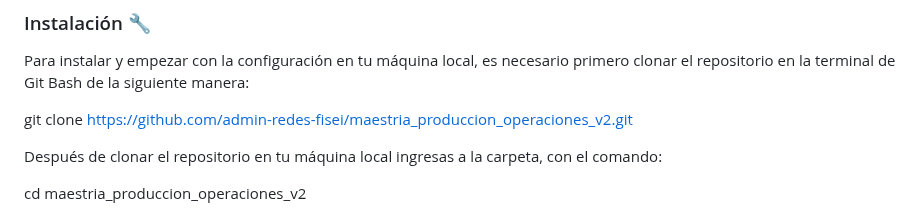
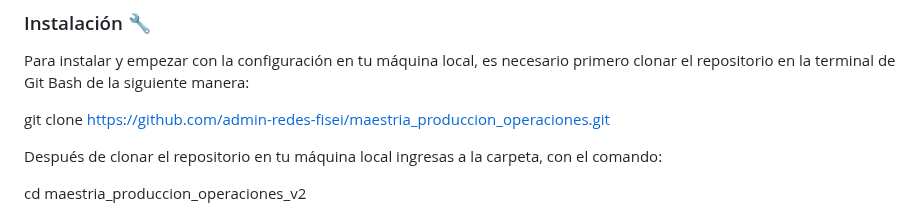
Before and after one commit to admin-redes-fisei/maestria_produccion_operaciones, a Markdown page: README.md, the part around the change. Rendered like a GitHub page.

Commit message:
Se modifico informacion del README.md

```diff
--- a/README.md
+++ b/README.md
@@ -32,7 +32,7 @@ Para la configuración e instalación del sistema, necesitas:
 Para instalar y empezar con la configuración en tu máquina local, es necesario primero clonar el repositorio en la terminal de Git Bash de la siguiente manera:
 
 
-git clone https://github.com/admin-redes-fisei/maestria_produccion_operaciones_v2.git
+git clone https://github.com/admin-redes-fisei/maestria_produccion_operaciones.git
 
 
 Después de clonar el repositorio en tu máquina local ingresas a la carpeta, con el comando:
```
